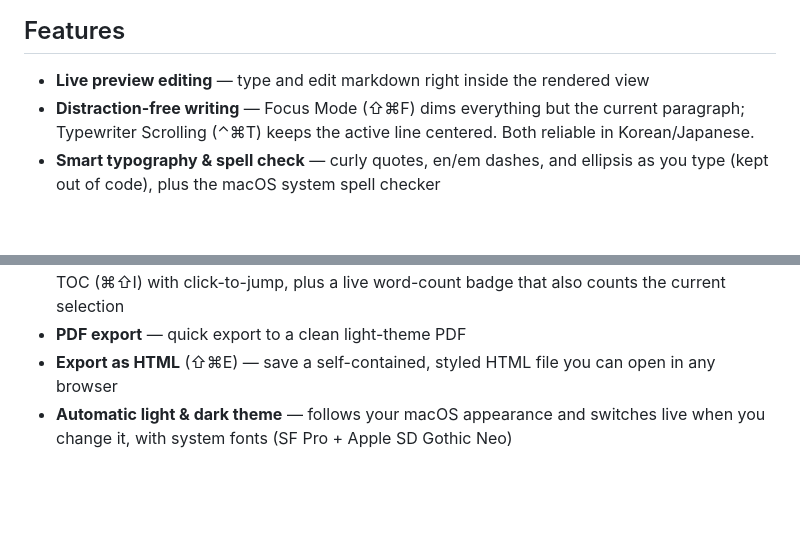
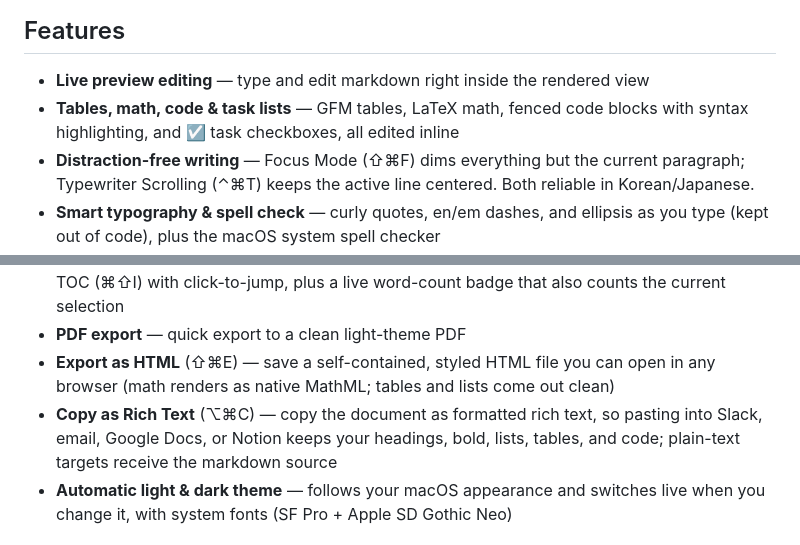
Before and after one commit to gurumdeva/mallow, a Markdown page: README.md, 2 parts joined by grey strips. GitHub-like rendering; blank space fills up the shorter version.

Commit message:
docs: add Copy as Rich Text + rich-content types to README features
Reflect current capabilities in the repo landing page ahead of any launch:
Copy as Rich Text (⌥⌘C), and the tables/math/code/task-list editing that
was already shipped but unlisted. Note HTML export renders math as MathML.

Co-Authored-By: Claude Opus 4.8 (1M context) <noreply@anthropic.com>

```diff
--- a/README.md
+++ b/README.md
@@ -17,6 +17,7 @@ Mallow is for people who just want to *write*. It deliberately isn't a note data
 ## Features
 
 - **Live preview editing** — type and edit markdown right inside the rendered view
+- **Tables, math, code & task lists** — GFM tables, LaTeX math, fenced code blocks with syntax highlighting, and ☑ task checkboxes, all edited inline
 - **Distraction-free writing** — Focus Mode (⇧⌘F) dims everything but the current paragraph; Typewriter Scrolling (⌃⌘T) keeps the active line centered. Both reliable in Korean/Japanese.
 - **Smart typography & spell check** — curly quotes, en/em dashes, and ellipsis as you type (kept out of code), plus the macOS system spell checker
 - **Find & Replace** (⌘F) — live match highlighting, a match counter, jump between matches, replace one or all, and an optional case-sensitive mode
@@ -31,7 +32,8 @@ Mallow is for people who just want to *write*. It deliberately isn't a note data
 - **Session restore** — reopens your last document and remembers the window's size and position across launches
 - **Statistics & Table of Contents** — word/character/paragraph count, read time, and a collapsible TOC (⌘⇧I) with click-to-jump, plus a live word-count badge that also counts the current selection
 - **PDF export** — quick export to a clean light-theme PDF
-- **Export as HTML** (⇧⌘E) — save a self-contained, styled HTML file you can open in any browser
+- **Export as HTML** (⇧⌘E) — save a self-contained, styled HTML file you can open in any browser (math renders as native MathML; tables and lists come out clean)
+- **Copy as Rich Text** (⌥⌘C) — copy the document as formatted rich text, so pasting into Slack, email, Google Docs, or Notion keeps your headings, bold, lists, tables, and code; plain-text targets receive the markdown source
 - **Automatic light & dark theme** — follows your macOS appearance and switches live when you change it, with system fonts (SF Pro + Apple SD Gothic Neo)
 
 ## Download & first launch
```
